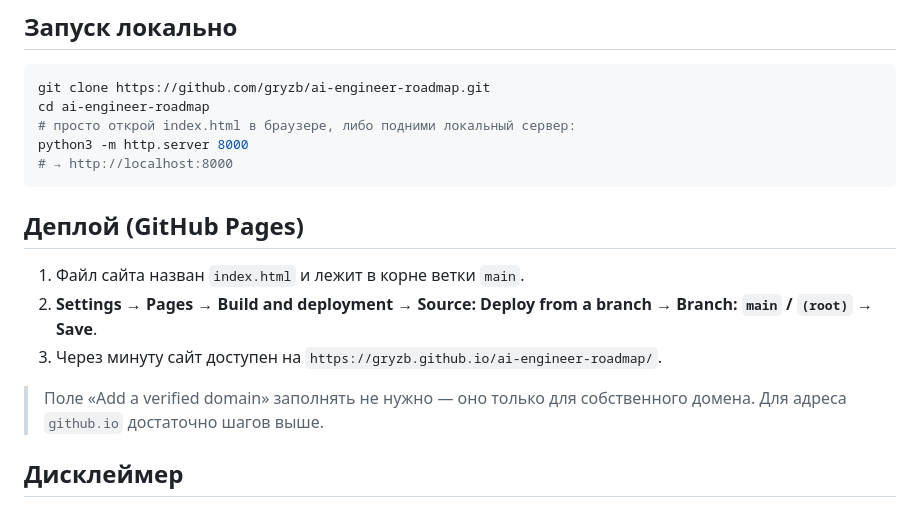
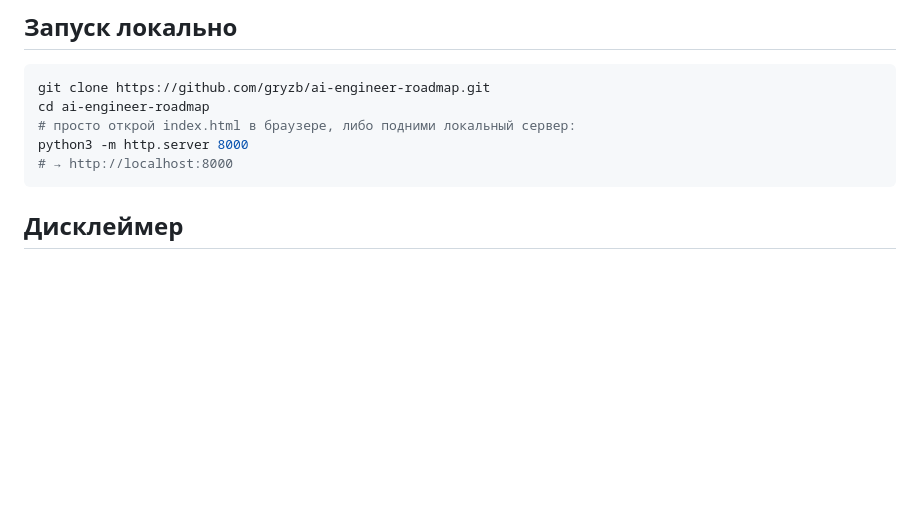
Before and after one commit to gryzb/ai-engineer-roadmap, a Markdown page: README.md, the part around the change. Rendered like a GitHub page; blank space fills up the shorter version.

Commit message:
Remove GitHub Pages deployment instructions
Removed deployment instructions for GitHub Pages from the README.

````diff
--- a/README.md
+++ b/README.md
@@ -67,13 +67,6 @@ python3 -m http.server 8000
 # → http://localhost:8000
 ```
 
-## Деплой (GitHub Pages)
-
-1. Файл сайта назван `index.html` и лежит в корне ветки `main`.
-2. **Settings → Pages → Build and deployment → Source: Deploy from a branch → Branch: `main` / `(root)` → Save**.
-3. Через минуту сайт доступен на `https://gryzb.github.io/ai-engineer-roadmap/`.
-
-> Поле «Add a verified domain» заполнять не нужно — оно только для собственного домена. Для адреса `github.io` достаточно шагов выше.
 
 ## Дисклеймер
 
````
